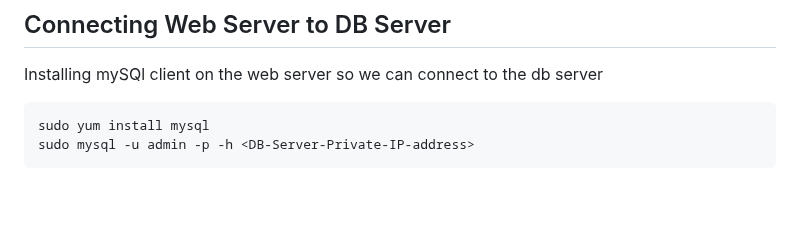
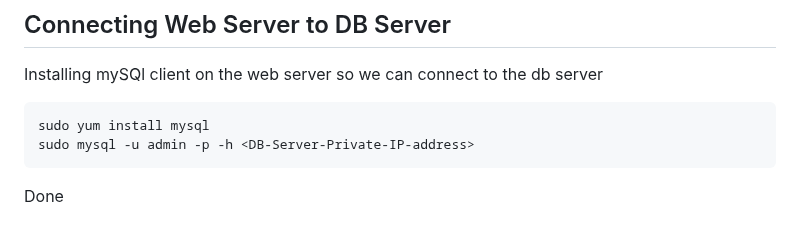
Before and after one commit to lucm9/Website_Solution_With_Wordpress, a Markdown page: README.md, the part around the change. GitHub-like rendering; blank space fills up the shorter version.

````diff
--- a/README.md
+++ b/README.md
@@ -172,3 +172,5 @@ Installing mySQl client on the web server so we can connect to the db server
 sudo yum install mysql
 sudo mysql -u admin -p -h <DB-Server-Private-IP-address>
 ```
+
+Done
````
